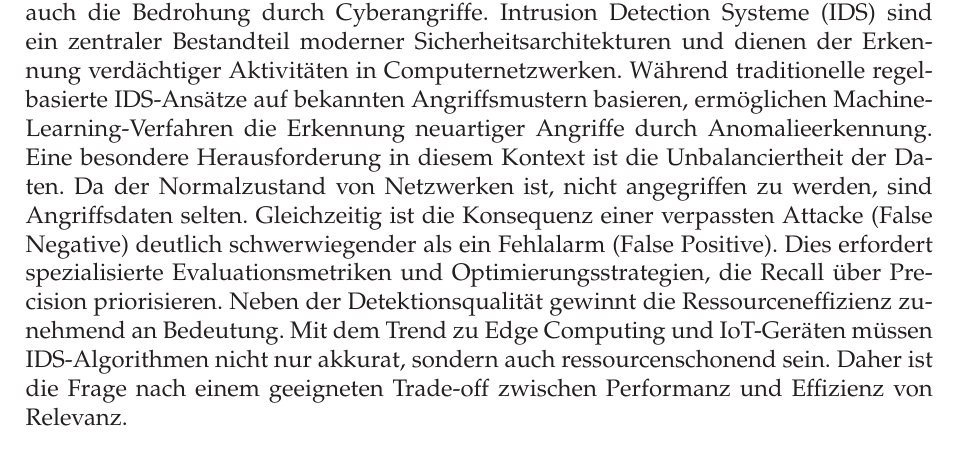
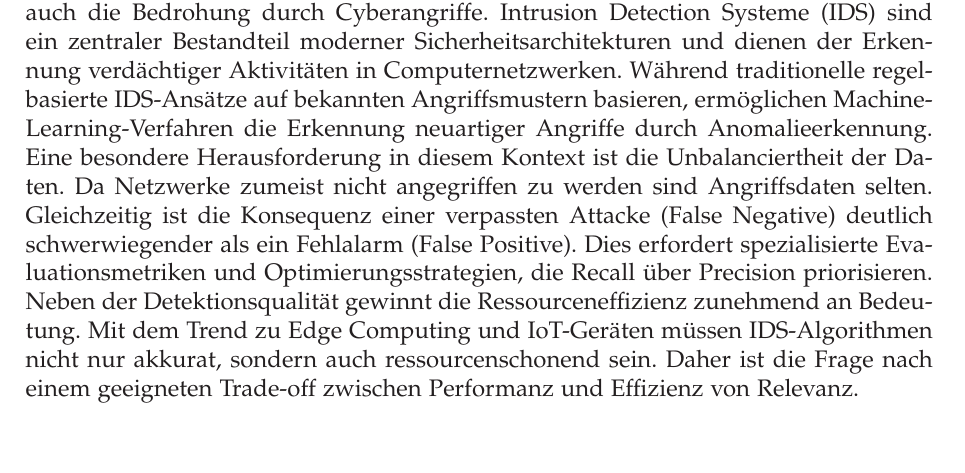
Before and after one commit to DoomOfGods/MAL-ton-iot-ids, a LaTeX document (sys-doc/projektarbeit.tex): part of page 3 of 17, cut so that both start at the same text. Compiled offline with pdfLaTeX.

Commit message:
slight documentation changes (still WIP)

```diff
--- a/sys-doc/projektarbeit.tex
+++ b/sys-doc/projektarbeit.tex
@@ -149,7 +149,7 @@
 	\section{Einleitung}
 	\subsection{Motivation und Problemstellung}
 	Mit der zunehmenden Digitalisierung und Vernetzung kritischer Infrastrukturen steigt auch die Bedrohung durch Cyberangriffe. Intrusion Detection Systeme (IDS) sind ein zentraler Bestandteil moderner Sicherheitsarchitekturen und dienen der Erkennung verdächtiger Aktivitäten in Computernetzwerken. Während traditionelle regelbasierte IDS-Ansätze auf bekannten Angriffsmustern basieren, ermöglichen Machine-Learning-Verfahren die Erkennung neuartiger Angriffe durch Anomalieerkennung.
-	Eine besondere Herausforderung in diesem Kontext ist die Unbalanciertheit der Daten. Da der Normalzustand von Netzwerken ist, nicht angegriffen zu werden, sind Angriffsdaten selten. Gleichzeitig ist die Konsequenz einer verpassten Attacke (False Negative) deutlich schwerwiegender als ein Fehlalarm (False Positive). Dies erfordert spezialisierte Evaluationsmetriken und Optimierungsstrategien, die Recall über Precision priorisieren.
+	Eine besondere Herausforderung in diesem Kontext ist die Unbalanciertheit der Daten. Da Netzwerke zumeist nicht angegriffen zu werden sind Angriffsdaten selten. Gleichzeitig ist die Konsequenz einer verpassten Attacke (False Negative) deutlich schwerwiegender als ein Fehlalarm (False Positive). Dies erfordert spezialisierte Evaluationsmetriken und Optimierungsstrategien, die Recall über Precision priorisieren.
 	Neben der Detektionsqualität gewinnt die Ressourceneffizienz zunehmend an Bedeutung. Mit dem Trend zu Edge Computing und IoT-Geräten müssen IDS-Algorithmen nicht nur akkurat, sondern auch ressourcenschonend sein. Daher ist die Frage nach einem geeigneten Trade-off zwischen Performanz und Effizienz von Relevanz.
 	\subsection{Zielsetzung der Arbeit}
 	Das Ziel dieser Projektarbeit ist ein umfassender Vergleich verschiedener Machine-Learning-Algorithmen für Intrusion Detection hinsichtlich:
```
Also changed, not shown: sys-doc/projektarbeit.pdf.
